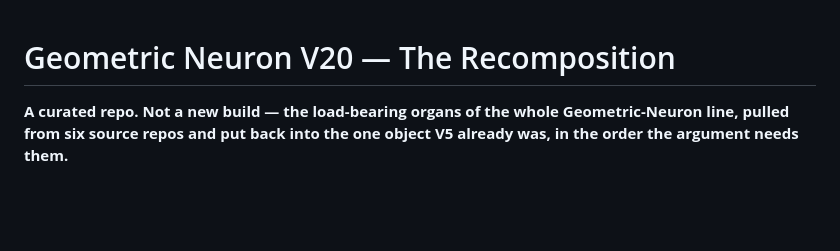
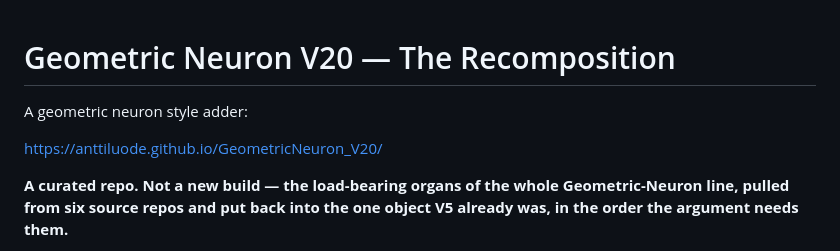
Before and after one commit to anttiluode/GeometricNeuron_V20, a Markdown page: README.md, the part around the change. Drawn GitHub-style; blank space fills up the shorter version.

```diff
--- a/README.md
+++ b/README.md
@@ -1,4 +1,8 @@
 # Geometric Neuron V20 — The Recomposition
+
+A geometric neuron style adder:
+
+https://anttiluode.github.io/GeometricNeuron_V20/
 
 **A curated repo. Not a new build — the load-bearing organs of the whole Geometric-Neuron line, pulled from six source repos and put back into the one object V5 already was, in the order the argument needs them.**
 
```
